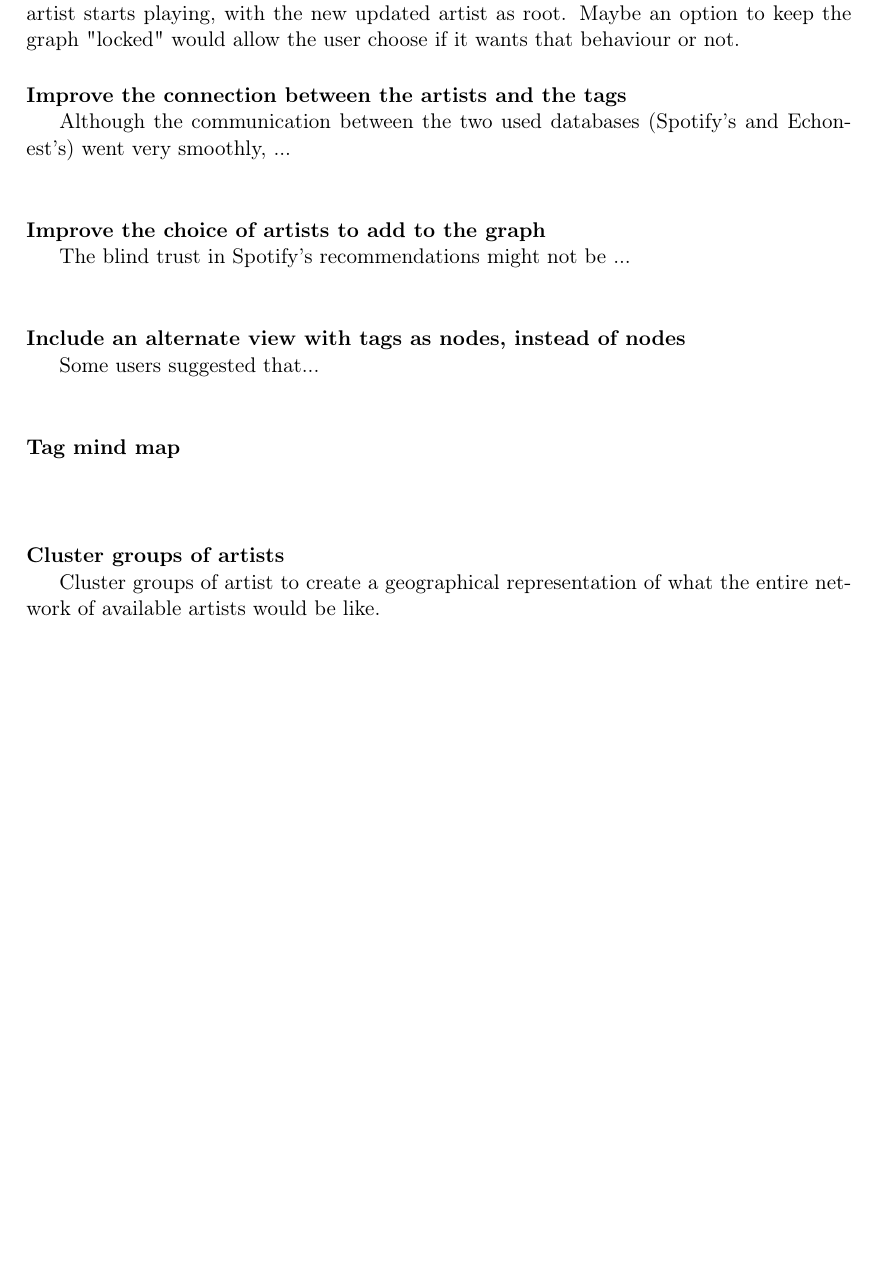
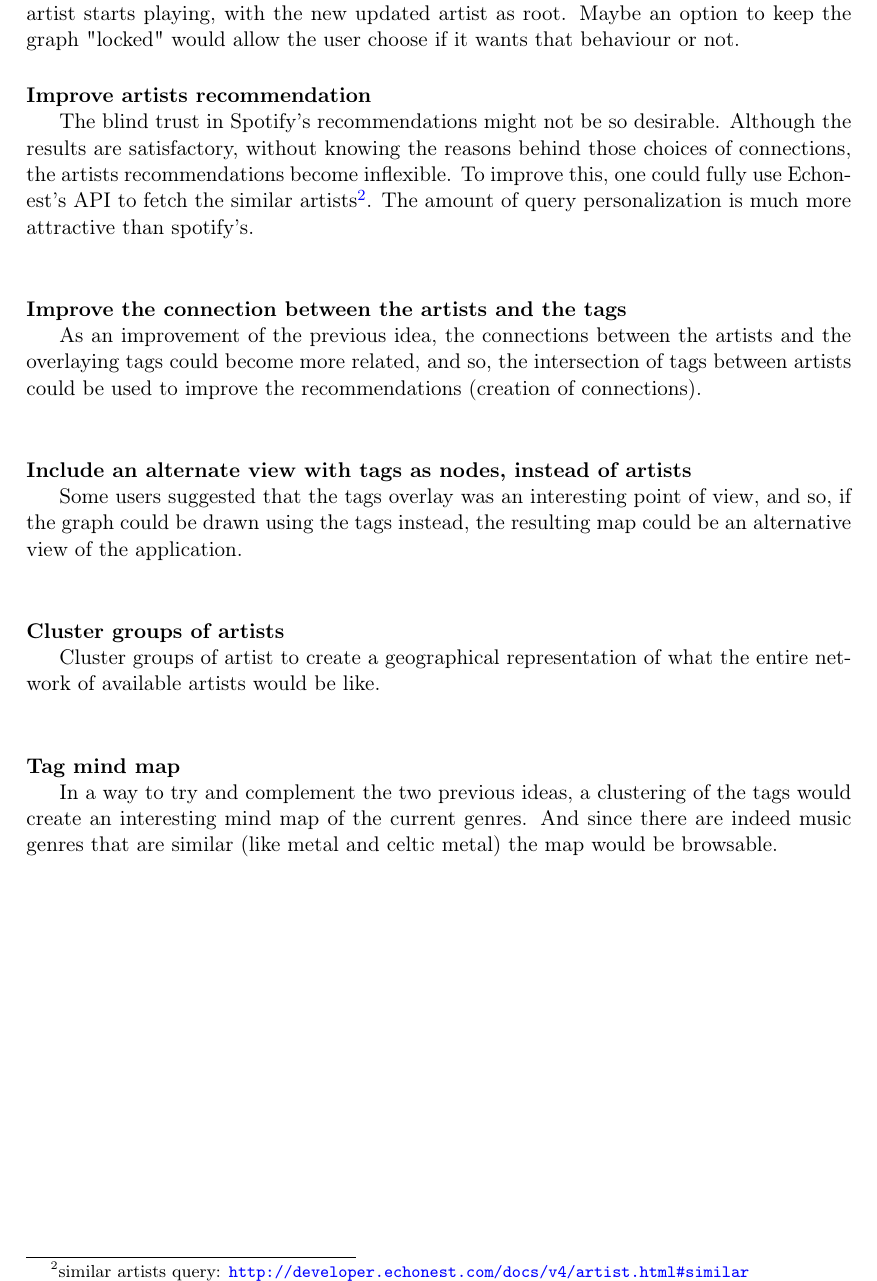
Before and after one commit to zebateira/rama-spotify, a LaTeX thesis (deliverables/report/report.tex, which reads deliverables/report/chapters/chapter5.tex): part of page 69 of 71, cut so that both start at the same text, the shorter picture padded with empty space. Compiled offline with pdfLaTeX.

Commit message:
future work updated

```diff
--- a/deliverables/report/chapters/chapter5.tex
+++ b/deliverables/report/chapters/chapter5.tex
@@ -71,22 +71,25 @@
   \indent In order to keep RAMA more alive, the graph would refresh automatically when a new artist starts playing, with the new updated artist as root.
   Maybe an option to keep the graph "locked" would allow the user choose if it wants that behaviour or not.
 
+
+  \paragraph*{Improve artists recommendation} \hfill \\
+  \indent The blind trust in Spotify's recommendations might not be so desirable.
+  Although the results are satisfactory, without knowing the reasons behind those choices of connections, the artists recommendations become inflexible.
+  To improve this, one could fully use Echonest's API to fetch the similar artists\footnote{similar artists query: \url{http://developer.echonest.com/docs/v4/artist.html\#similar}}.
+  The amount of query personalization is much more attractive than spotify's. \\
+
   \paragraph*{Improve the connection between the artists and the tags} \hfill \\
-  \indent Although the communication between the two used databases (Spotify's and Echonest's) went very smoothly, ... \\
-  % last.fm can help here
+  \indent As an improvement of the previous idea, the connections between the artists and the overlaying tags could become more related, and so, the intersection of tags between artists could be used to improve the recommendations (creation of connections).  \\
 
-  \paragraph*{Improve the choice of artists to add to the graph} \hfill \\
-  \indent The blind trust in Spotify's recommendations might not be ... \\
-  % last.fm can help here as well
+  \paragraph*{Include an alternate view with tags as nodes, instead of artists} \hfill \\
+  \indent Some users suggested that the tags overlay was an interesting point of view, and so, if the graph could be drawn using the tags instead, the resulting map could be an alternative view of the application. \\
 
-  \paragraph*{Include an alternate view with tags as nodes, instead of nodes} \hfill \\
-  \indent Some users suggested that... \\
-
-  \paragraph*{Tag mind map} \hfill \\
-  \indent \\
 
   \paragraph*{Cluster groups of artists} \hfill \\
   \indent Cluster groups of artist to create a geographical representation of what the entire network of available artists would be like. \\
 
+  \paragraph*{Tag mind map} \hfill \\
+  \indent In a way to try and complement the two previous ideas, a clustering of the tags would create an interesting mind map of the current genres.
+  And since there are indeed music genres that are similar (like metal and celtic metal) the map would be browsable. \\
 
 % section future_work (end)
```
Also changed, not shown: 1 other file.
